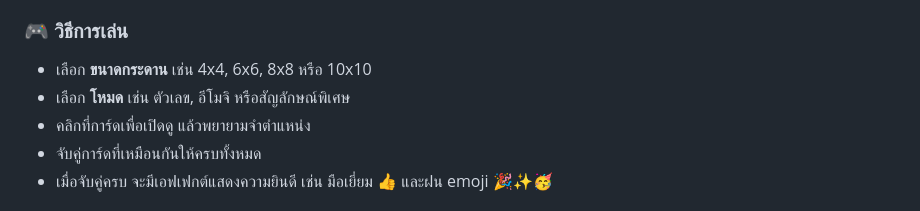
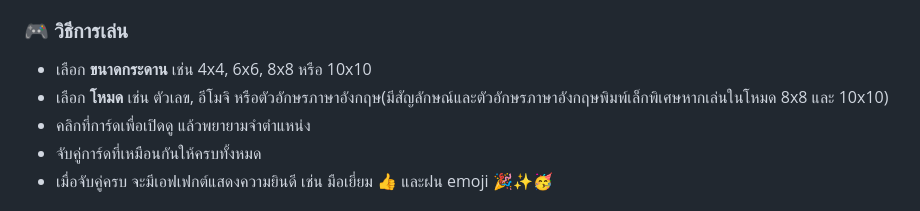
Before and after one commit to vasitphonphiankasikit-source/Game3in1, a Markdown page: README.md, the part around the change. Rendered like a GitHub page.

Commit message:
Update README.md
Signed-off-by: vasitphonphiankasikit-source <vasitphonphiankasikit@gmail.com>

```diff
--- a/README.md
+++ b/README.md
@@ -8,7 +8,7 @@
   <h3 style="font-size: 24px; color: #07e0c7; margin-top: 30px;">🎮 วิธีการเล่น</h3>
   <ul style="font-size: 18px; line-height: 1.6; padding-left: 20px;">
     <li>เลือก <strong>ขนาดกระดาน</strong> เช่น 4x4, 6x6, 8x8 หรือ 10x10</li>
-    <li>เลือก <strong>โหมด</strong> เช่น ตัวเลข, อีโมจิ หรือสัญลักษณ์พิเศษ</li>
+    <li>เลือก <strong>โหมด</strong> เช่น ตัวเลข, อีโมจิ หรือตัวอักษรภาษาอังกฤษ(มีสัญลักษณ์และตัวอักษรภาษาอังกฤษพิมพ์เล็กพิเศษหากเล่นในโหมด 8x8 และ 10x10)</li>
     <li>คลิกที่การ์ดเพื่อเปิดดู แล้วพยายามจำตำแหน่ง</li>
     <li>จับคู่การ์ดที่เหมือนกันให้ครบทั้งหมด</li>
     <li>เมื่อจับคู่ครบ จะมีเอฟเฟกต์แสดงความยินดี เช่น มือเยี่ยม 👍 และฝน emoji 🎉✨🥳</li>
```
